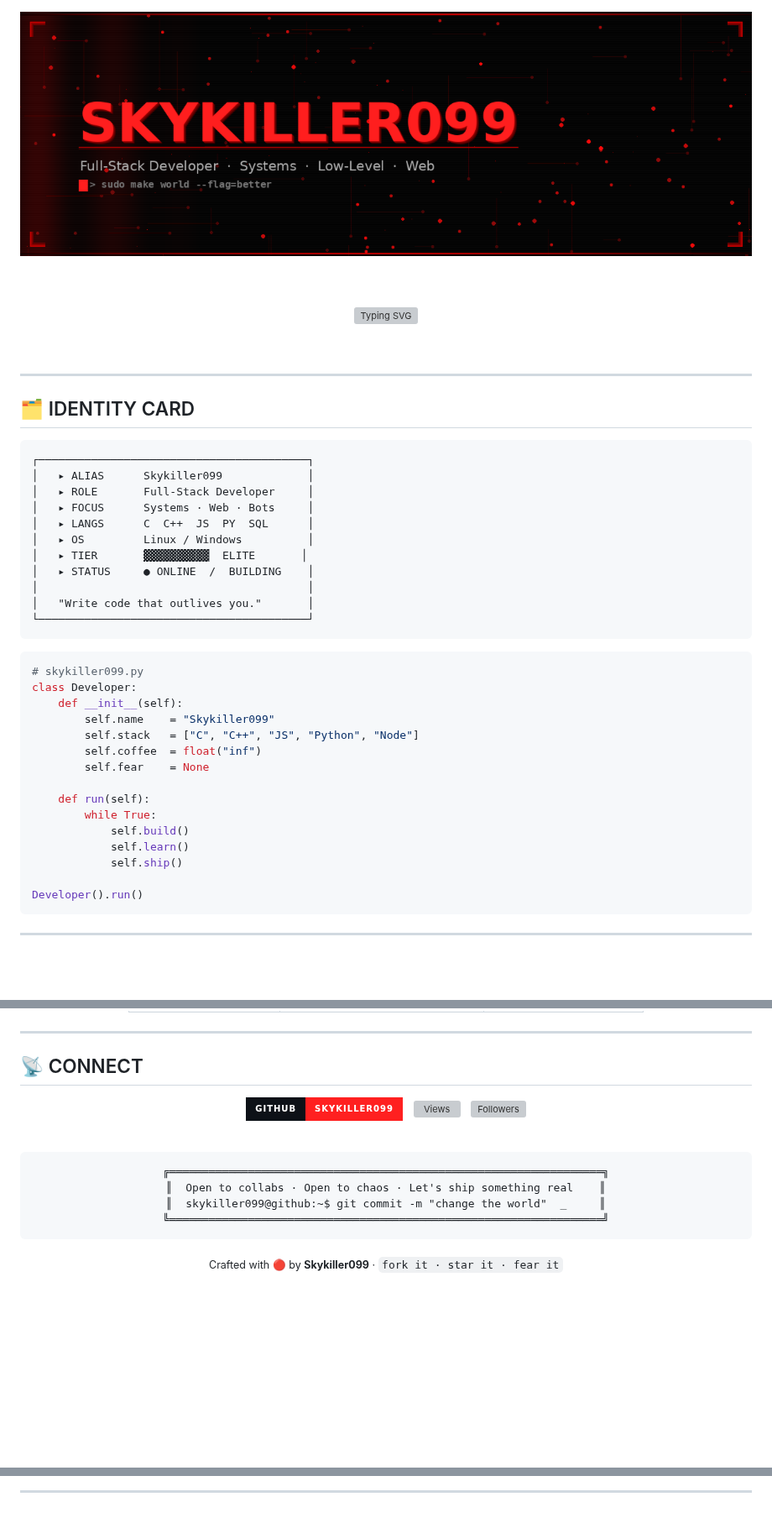
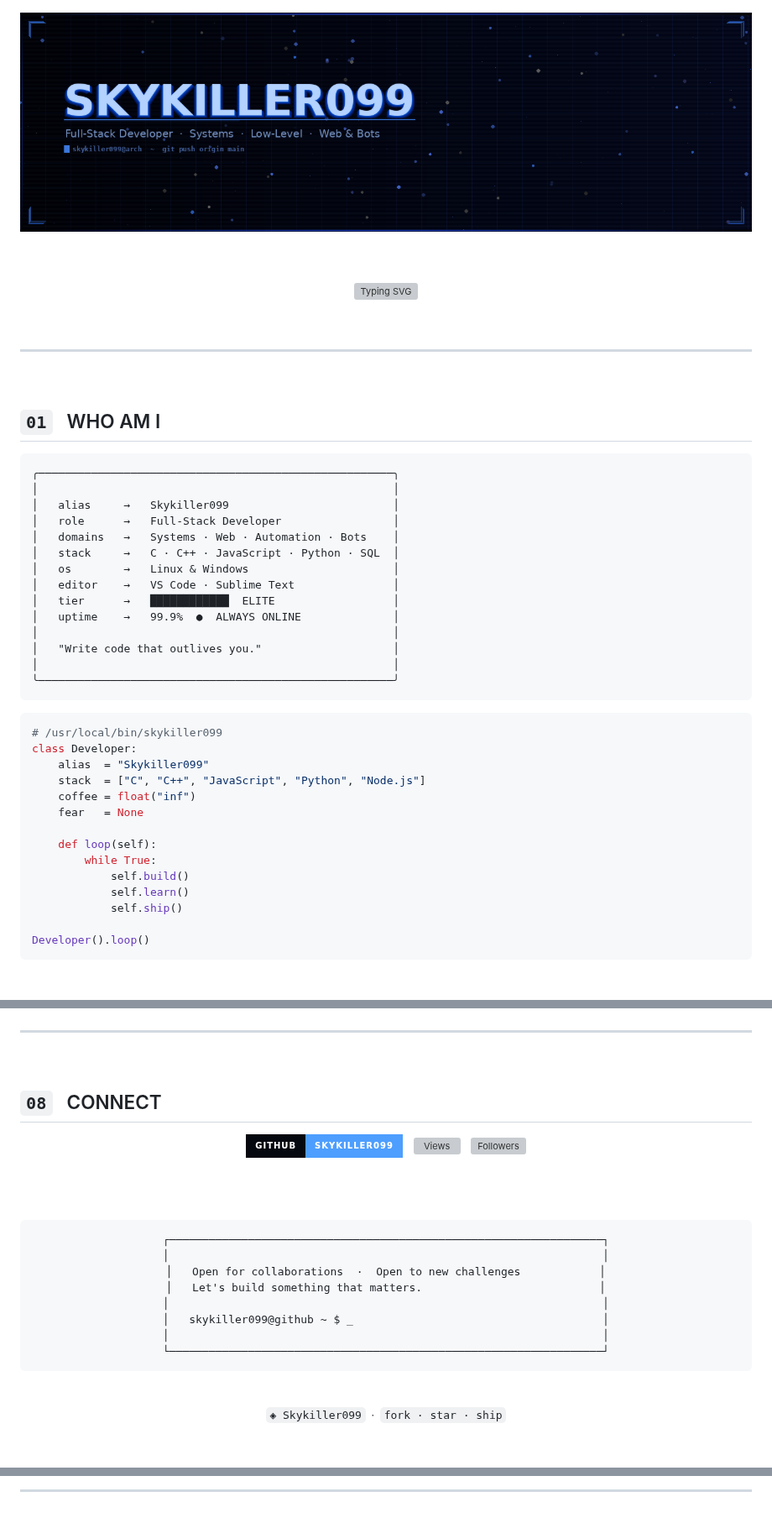
Before and after one commit to skykiller099/Skykiller099, a Markdown page: README.md, 3 parts joined by grey strips. Shown at 84% size. Drawn GitHub-style; pictures changed too: banner.png; badges without logos; blank space fills up the shorter version; grey boxes are pictures that could not be loaded.

````diff
--- a/README.md
+++ b/README.md
@@ -15,36 +17,40 @@
 
 ---
 
-## 🗂️ IDENTITY CARD
+<br/>
+
+## ` 01 ` &nbsp; WHO AM I
 
 ```
-┌─────────────────────────────────────────┐
-│   ▸ ALIAS      Skykiller099             │
-│   ▸ ROLE       Full-Stack Developer     │
-│   ▸ FOCUS      Systems · Web · Bots     │
-│   ▸ LANGS      C  C++  JS  PY  SQL      │
-│   ▸ OS         Linux / Windows          │
-│   ▸ TIER       ▓▓▓▓▓▓▓▓▓▓  ELITE       │
-│   ▸ STATUS     ● ONLINE  /  BUILDING    │
-│                                         │
-│   "Write code that outlives you."       │
-└─────────────────────────────────────────┘
+╭──────────────────────────────────────────────────────╮
+│                                                      │
+│   alias     →   Skykiller099                         │
+│   role      →   Full-Stack Developer                 │
+│   domains   →   Systems · Web · Automation · Bots    │
+│   stack     →   C · C++ · JavaScript · Python · SQL  │
+│   os        →   Linux & Windows                      │
+│   editor    →   VS Code · Sublime Text               │
+│   tier      →   ████████████  ELITE                  │
+│   uptime    →   99.9%  ●  ALWAYS ONLINE              │
+│                                                      │
+│   "Write code that outlives you."                    │
+│                                                      │
+╰──────────────────────────────────────────────────────╯
 ```
 
 ```python
-# skykiller099.py
+# /usr/local/bin/skykiller099
 class Developer:
-    def __init__(self):
-        self.name    = "Skykiller099"
-        self.stack   = ["C", "C++", "JS", "Python", "Node"]
-        self.coffee  = float("inf")
-        self.fear    = None
+    alias  = "Skykiller099"
+    stack  = ["C", "C++", "JavaScript", "Python", "Node.js"]
+    coffee = float("inf")
+    fear   = None
 
-    def run(self):
+    def loop(self):
         while True:
             self.build()
             self.learn()
             self.ship()
 
-Developer().run()
+Developer().loop()
 ```
@@ -153,8 +185,10 @@ Developer().run()
 ---
 
-## 📡 CONNECT
+<br/>
+
+## ` 08 ` &nbsp; CONNECT
 
 <div align="center">
 
-[![GitHub](https://img.shields.io/badge/GitHub-skykiller099-FF2020?style=for-the-badge&logo=github&logoColor=white&labelColor=0d1117)](https://github.com/skykiller099)
+[![GitHub](https://img.shields.io/badge/GitHub-skykiller099-4D9EFF?style=for-the-badge&logo=github&logoColor=white&labelColor=060810)](https://github.com/skykiller099)
 &nbsp;
@@ -162,15 +196,27 @@ Developer().run()
 &nbsp;
-[![Followers](https://img.shields.io/github/followers/skykiller099?label=FOLLOWERS&style=for-the-badge&logo=github&color=FF2020&labelColor=0d1117)](https://github.com/skykiller099?tab=followers)
+[![Followers](https://img.shields.io/github/followers/skykiller099?label=FOLLOWERS&style=for-the-badge&logo=github&color=4D9EFF&labelColor=060810)](https://github.com/skykiller099?tab=followers)
+
+<br/><br/>
+
+```
+┌──────────────────────────────────────────────────────────────────┐
+│                                                                  │
+│   Open for collaborations  ·  Open to new challenges            │
+│   Let's build something that matters.                           │
+│                                                                  │
+│   skykiller099@github ~ $ _                                      │
+│                                                                  │
+└──────────────────────────────────────────────────────────────────┘
+```
 
 <br/>
 
-```
-╔══════════════════════════════════════════════════════════════════╗
-║  Open to collabs · Open to chaos · Let's ship something real    ║
-║  skykiller099@github:~$ git commit -m "change the world"  _     ║
-╚══════════════════════════════════════════════════════════════════╝
-```
-
-<sub>Crafted with 🔴 by <b>Skykiller099</b> · <code>fork it · star it · fear it</code></sub>
+<sub>
+&nbsp;&nbsp;
+<code>◈ Skykiller099</code>
+&nbsp;·&nbsp;
+<code>fork · star · ship</code>
+&nbsp;&nbsp;
+</sub>
 
 </div>
@@ -178,12 +226,14 @@ Developer().run()
 ---
 
 <!--
-════════ SETUP ════════
+════════════════════════════════════════════
+  SETUP
+════════════════════════════════════════════
 
-1. Repo: skykiller099/skykiller099  (public, name = username)
-2. Add both files: README.md + banner.png at root
+1. Create PUBLIC repo named: skykiller099
+2. Upload at root: README.md + banner.png
 
-3. For snake animation, create .github/workflows/snake.yml:
+3. Snake — create .github/workflows/snake.yml:
 
 name: snake
 on:
@@ -206,6 +256,6 @@ jobs:
         env:
           GITHUB_TOKEN: ${{ secrets.GITHUB_TOKEN }}
 
-Run it manually once from the Actions tab.
-═══════════════════════
+Then: Actions → Run workflow once.
+════════════════════════════════════════════
 -->
````
Also changed, not shown: other parts of README.md (+59 -29 lines), KawatakiBanner4.jpg (deleted).
